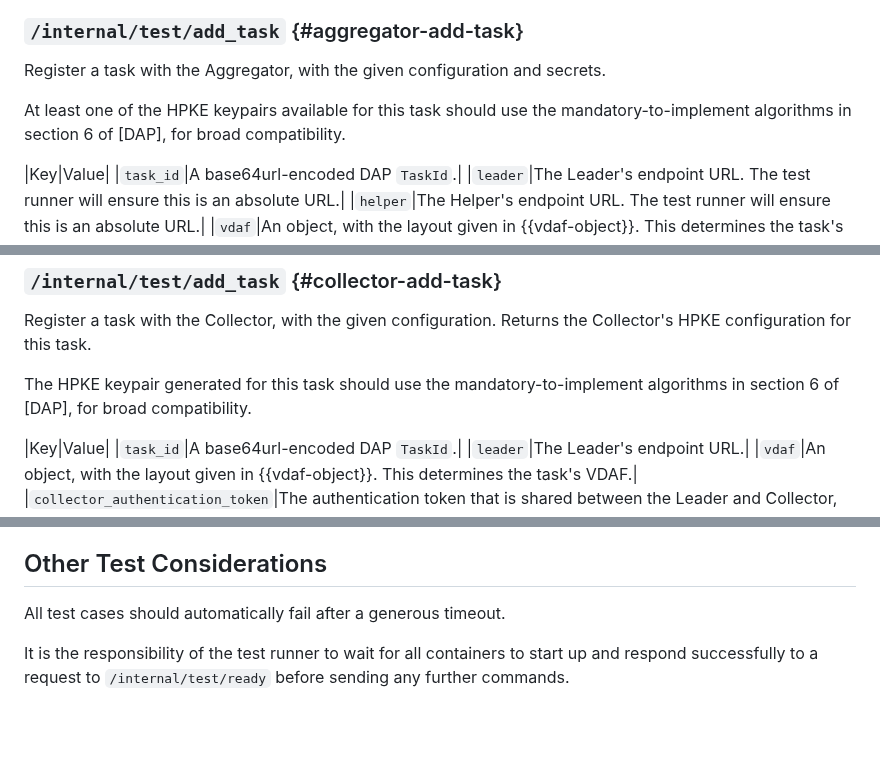
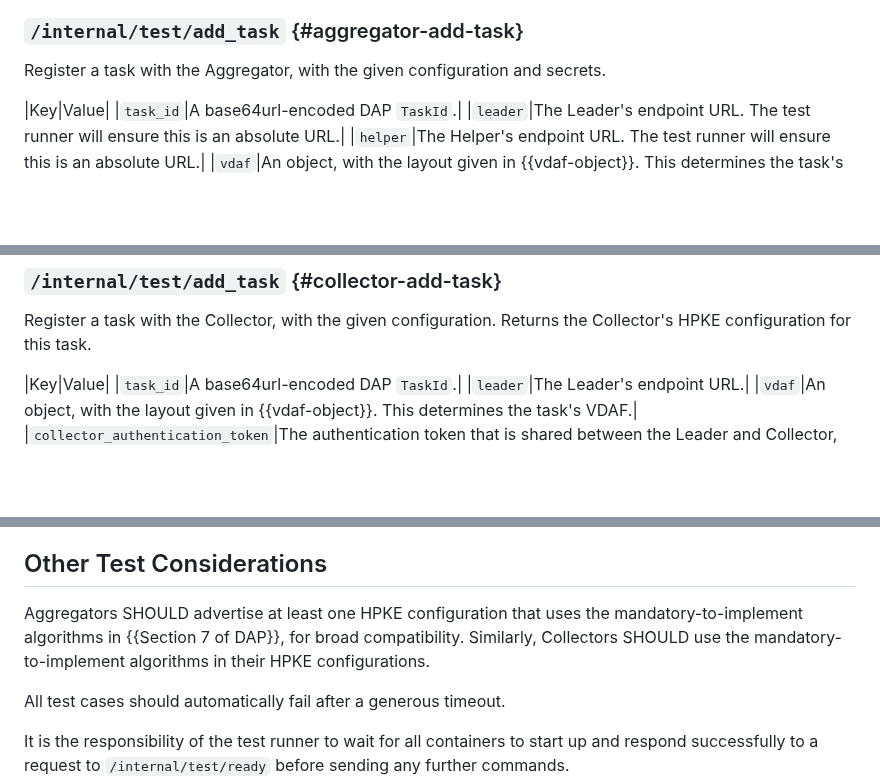
Before and after one commit to divergentdave/draft-dcook-ppm-dap-interop-test-design, a Markdown page: draft-dcook-ppm-dap-interop-test-design.md, 3 parts joined by grey strips. Drawn GitHub-style; blank space fills up the shorter version.

Commit message:
Move HPKE algorithm recommendation

```diff
--- a/draft-dcook-ppm-dap-interop-test-design.md
+++ b/draft-dcook-ppm-dap-interop-test-design.md
@@ -255,10 +255,6 @@ URL and return that.
 
 Register a task with the Aggregator, with the given configuration and secrets.
 
-At least one of the HPKE keypairs available for this task should use the
-mandatory-to-implement algorithms in section 6 of [DAP], for broad
-compatibility.
-
 |Key|Value|
 |`task_id`|A base64url-encoded DAP `TaskId`.|
 |`leader`|The Leader's endpoint URL. The test runner will ensure this is an absolute URL.|
@@ -294,9 +290,6 @@ return a status code of 200 OK.
 
 Register a task with the Collector, with the given configuration. Returns the
 Collector's HPKE configuration for this task.
-
-The HPKE keypair generated for this task should use the mandatory-to-implement
-algorithms in section 6 of [DAP], for broad compatibility.
 
 |Key|Value|
 |`task_id`|A base64url-encoded DAP `TaskId`.|
@@ -374,6 +367,11 @@ Test cases could be written to cover the following scenarios.
 
 ## Other Test Considerations
 
+Aggregators SHOULD advertise at least one HPKE configuration that uses the
+mandatory-to-implement algorithms in {{Section 7 of DAP}}, for broad
+compatibility. Similarly, Collectors SHOULD use the mandatory-to-implement
+algorithms in their HPKE configurations.
+
 All test cases should automatically fail after a generous timeout.
 
 It is the responsibility of the test runner to wait for all containers to start
```
Also changed, not shown: other parts of draft-dcook-ppm-dap-interop-test-design.md (+1 -1 lines).
